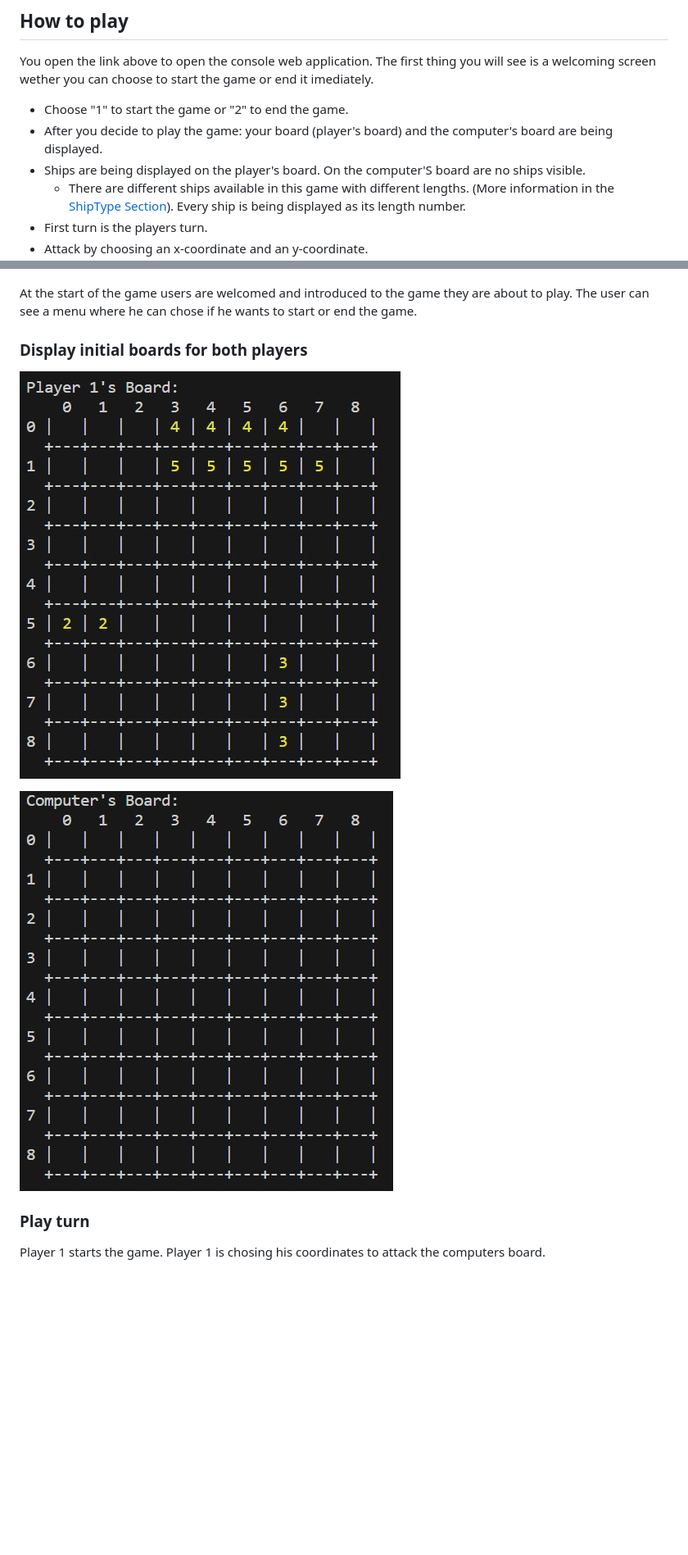
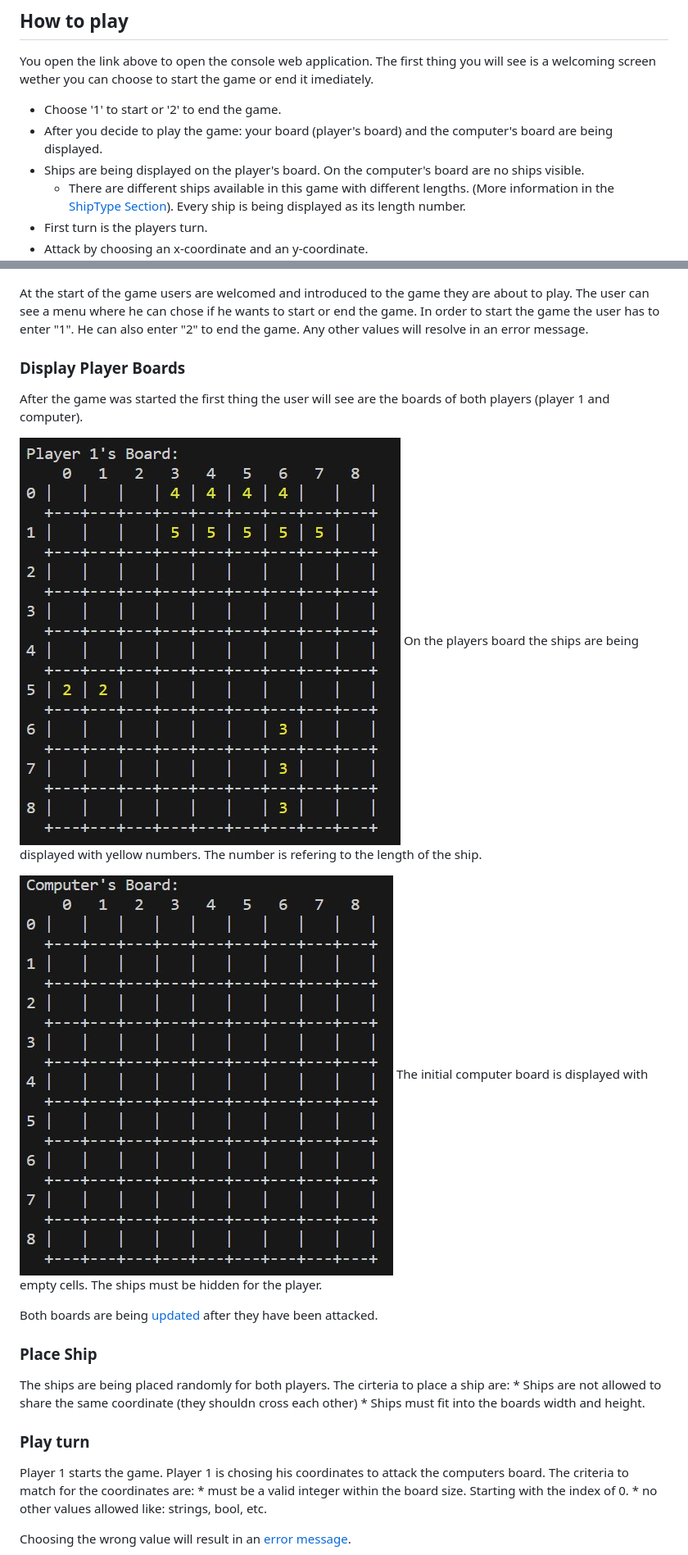
Before and after one commit to pbrdys/battleship-game, a Markdown page: README.md, 2 parts joined by grey strips. Shown: that part at 82% size. Rendered like a GitHub page; blank space fills up the shorter version.

```diff
--- a/README.md
+++ b/README.md
@@ -12,9 +12,9 @@ You open the link above to open the console web application.
 The first thing you will see is a welcoming screen wether you can choose to start the game or end it
 imediately.
 
-* Choose "1" to start the game or "2" to end the game.
+* Choose '1' to start or '2' to end the game.
 * After you decide to play the game: your board (player's board) and the computer's board are being displayed.
-* Ships are being displayed on the player's board. On the computer'S board are no ships visible.
+* Ships are being displayed on the player's board. On the computer's board are no ships visible.
     * There are different ships available in this game with different lengths. (More information in the [ShipType Section](#ShipType)). Every ship is being displayed as its length number.
 * First turn is the players turn.
 * Attack by choosing an x-coordinate and an y-coordinate.
@@ -35,17 +35,33 @@ imediately.
 ![Welcome Screen](./doc/welcome-screen.jpg)
 
 At the start of the game users are welcomed and introduced to the game they are about to play.
-The user can see a menu where he can chose if he wants to start or end the game.
+The user can see a menu where he can chose if he wants to start or end the game. In order to start the game the user has to enter "1". He can also enter "2" to end the game. Any other values will resolve in an error message.
 
-### Display initial boards for both players
+### Display Player Boards
+After the game was started the first thing the user will see are the boards of both players (player 1 and computer).
 
 ![Initial-Player1-Board](./doc/initial-player-board.jpg)
-
+On the players board the ships are being displayed with yellow numbers.
+The number is refering to the length of the ship.
 
 ![Initial-Computer-Board](./doc/initial-computer-board.jpg)
+The initial computer board is displayed with empty cells. The ships must be hidden for the player.
 
+Both boards are being [updated](#Update-Player-Boards) after they have been attacked.
+
+### Place Ship
+The ships are being placed randomly for both players.
+The cirteria to place a ship are:
+    * Ships are not allowed to share the same coordinate (they shouldn cross each other)
+    * Ships must fit into the boards width and height.
 
 ### Play turn
 Player 1 starts the game. Player 1 is chosing his coordinates to attack the computers board.
+The criteria to match for the coordinates are:
+    * must be a valid integer within the board size. Starting with the index of 0.
+    * no other values allowed like: strings, bool, etc.
+
+Choosing the wrong value will result in an [error message](#Display-Error-Messages).
+
 ![Player1-Turn](./doc/play-turn-player1.jpg)
 
```
Also changed, not shown: other parts of README.md (+69 -6 lines).
